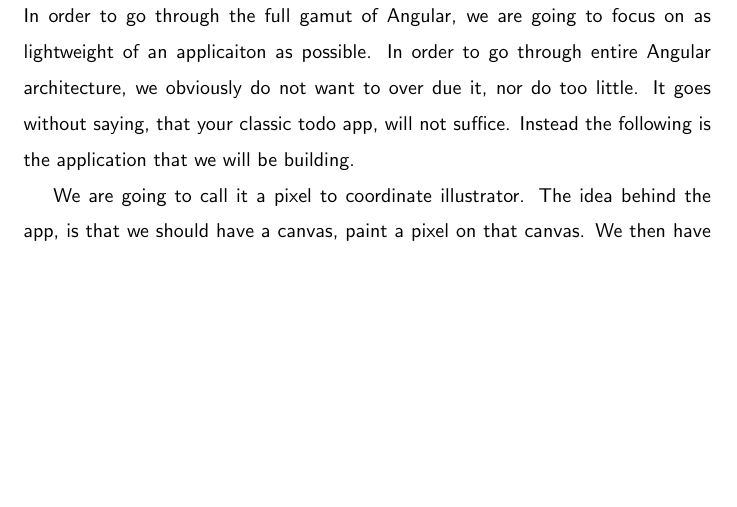
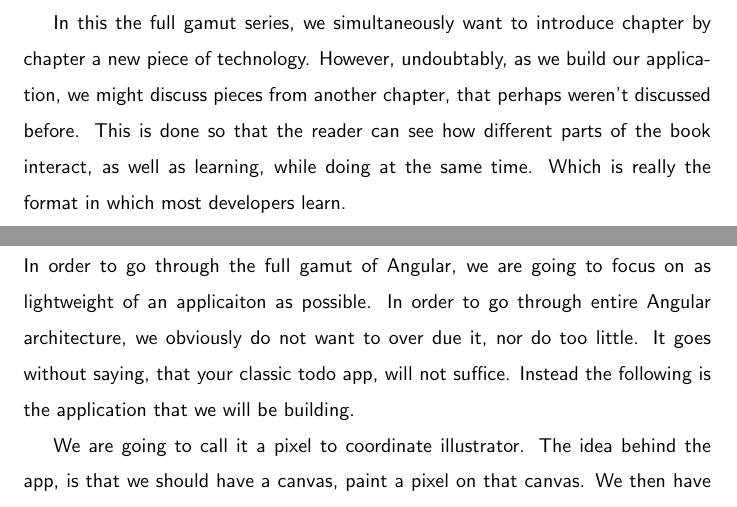
Before and after one commit to razroo/angular-content, a LaTeX document (main.tex, which reads introduction/introduction.tex): part of page 4 of 5 before the commit and two parts of pages 3 and 4 of 5 after it, the two joined at a grey line, cut at the place of the change, the shorter picture padded with empty space. Compiled offline with pdfLaTeX.

Commit message:
Add a paragraph for the introduction, signifying how the mechanics of the book are going to go.

```diff
--- a/introduction/introduction.tex
+++ b/introduction/introduction.tex
@@ -28,3 +28,10 @@
 frameworks such as React. It does not surprise me, that the first full gamet
 book will be written on Angular. It towers over the rest in consistency, and
 that deserves a head nod.
+
+In this the full gamut series, we simultaneously want to introduce chapter by
+chapter a new piece of technology. However, undoubtably, as we build our
+application, we might discuss pieces from another chapter, that perhaps weren't
+discussed before. This is done so that the reader can see how different parts
+of the book interact, as well as learning, while doing at the same time. Which
+is really the format in which most developers learn.
```
